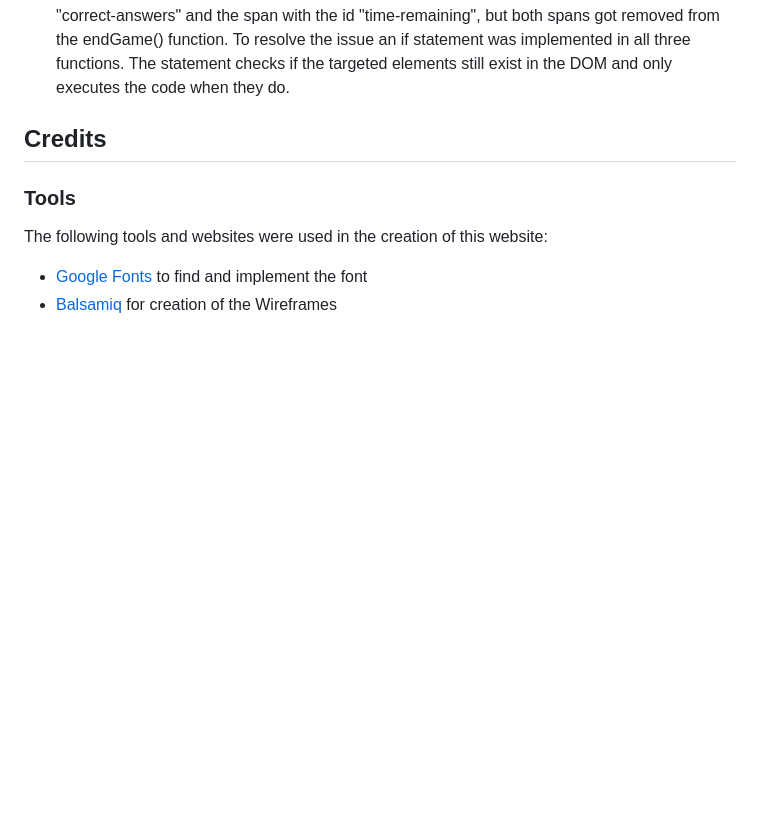
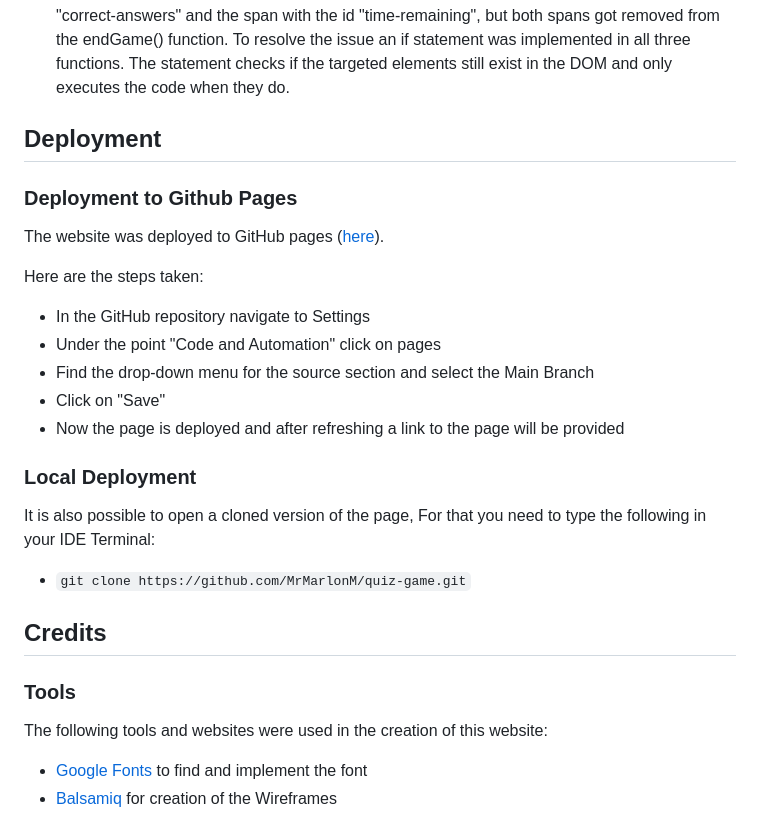
Before and after one commit to MrMarlonM/quiz-game, a Markdown page: README.md, the part around the change. GitHub-like rendering; blank space fills up the shorter version.

Commit message:
Add deployment section to readme

```diff
--- a/README.md
+++ b/README.md
@@ -111,7 +111,20 @@ After correcting these two errors the score gets calculated correctly and shows
 - After running the endGame() function, the error "Uncaught TypeError: Cannot read properties of null (reading 'innerHTML')" appeared in the console. This error originated from the updateCorrectAnswers() and updateTime() functions attempting to access elements that no longer existed in the DOM. The error was also caused by the calculateScore() function for the same reason. The issue came up because the functions tried to access the span with the id "correct-answers" and the span with the id "time-remaining", but both spans got removed from the endGame() function.
 To resolve the issue an if statement was implemented in all three functions. The statement checks if the targeted elements still exist in the DOM and only executes the code when they do.
 
+## Deployment
+### Deployment to Github Pages
+The website was deployed to GitHub pages ([here](https://mrmarlonm.github.io/quiz-game/index.html)).
 
+Here are the steps taken:
+- In the GitHub repository navigate to Settings
+- Under the point "Code and Automation" click on pages
+- Find the drop-down menu for the source section and select the Main Branch
+- Click on "Save"
+- Now the page is deployed and after refreshing a link to the page will be provided
+
+### Local Deployment
+It is also possible to open a cloned version of the page, For that you need to type the following in your IDE Terminal:
+- `git clone https://github.com/MrMarlonM/quiz-game.git`
 
 ## Credits
 ### Tools
```
